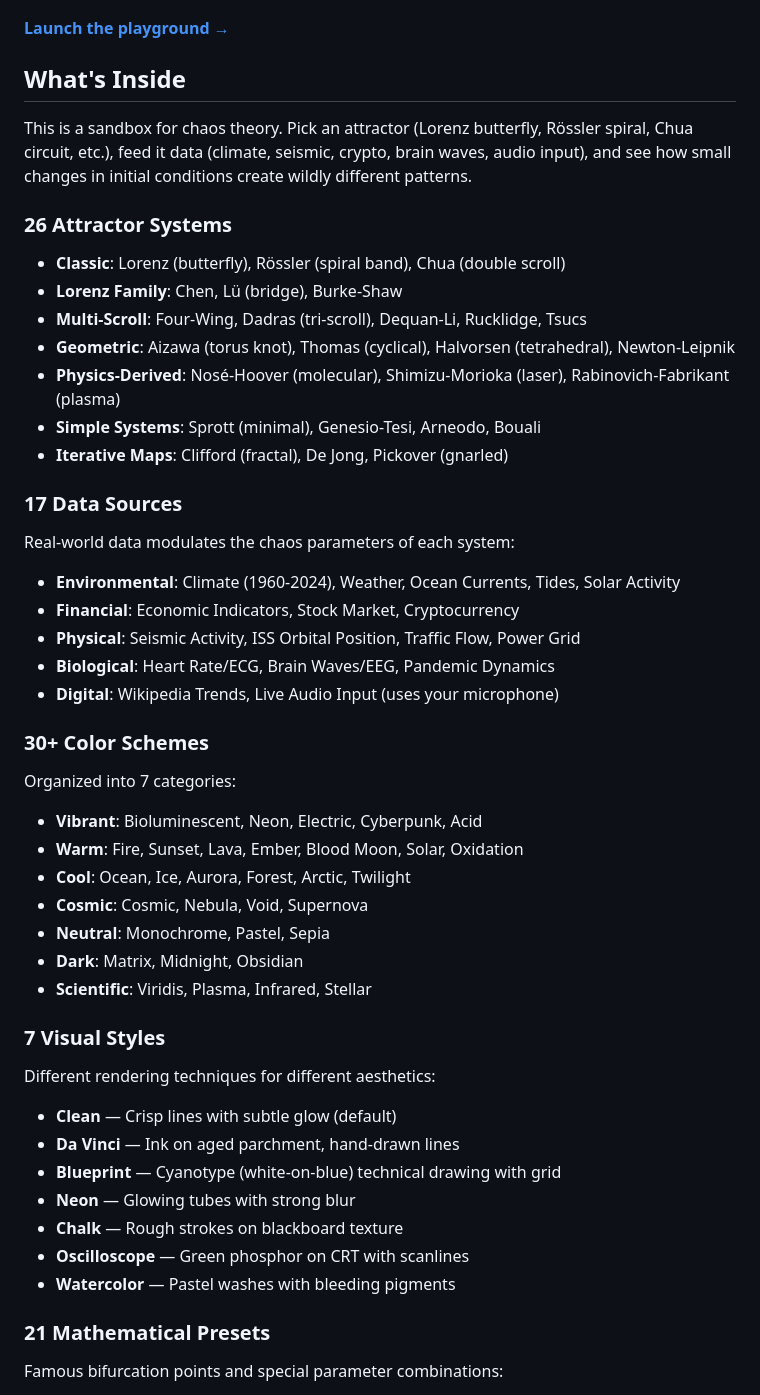
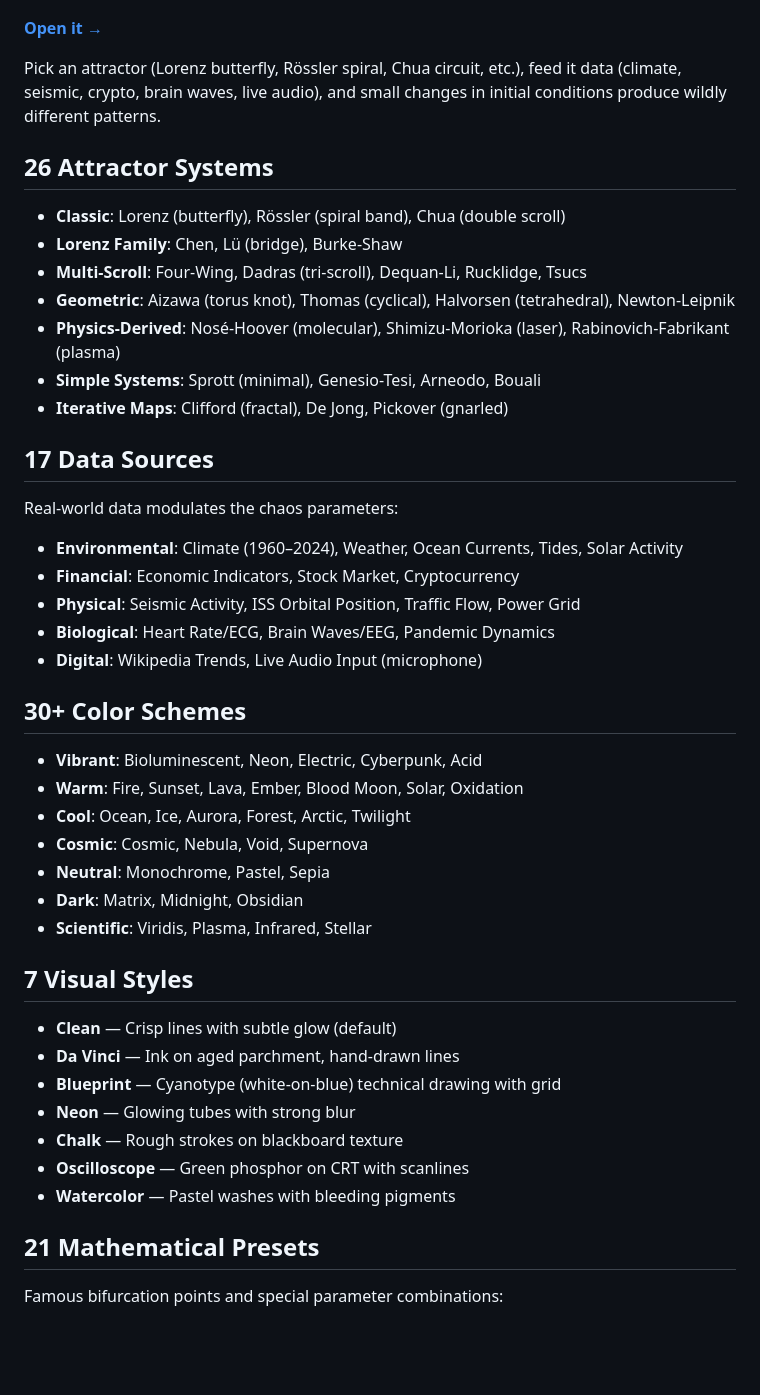
Before and after one commit to data-poems/attractive, a Markdown page: README.md, the part around one of its changes. Drawn GitHub-style; blank space fills up the shorter version.

```diff
--- a/README.md
+++ b/README.md
@@ -7,13 +10,11 @@ Interactive 3D visualization playground for exploring chaotic strange attractors
 
 ![Attractive Preview](social-card.png)
 
-**[Launch the playground →](https://dr.eamer.dev/datavis/attractive/)**
+**[Open it →](https://dr.eamer.dev/datavis/attractive/)**
 
-## What's Inside
+Pick an attractor (Lorenz butterfly, Rössler spiral, Chua circuit, etc.), feed it data (climate, seismic, crypto, brain waves, live audio), and small changes in initial conditions produce wildly different patterns.
 
-This is a sandbox for chaos theory. Pick an attractor (Lorenz butterfly, Rössler spiral, Chua circuit, etc.), feed it data (climate, seismic, crypto, brain waves, audio input), and see how small changes in initial conditions create wildly different patterns.
-
-### 26 Attractor Systems
+## 26 Attractor Systems
 
 - **Classic**: Lorenz (butterfly), Rössler (spiral band), Chua (double scroll)
 - **Lorenz Family**: Chen, Lü (bridge), Burke-Shaw
@@ -23,19 +24,17 @@ This is a sandbox for chaos theory. Pick an attractor (Lorenz butterfly, Rössle
 - **Simple Systems**: Sprott (minimal), Genesio-Tesi, Arneodo, Bouali
 - **Iterative Maps**: Clifford (fractal), De Jong, Pickover (gnarled)
 
-### 17 Data Sources
+## 17 Data Sources
 
-Real-world data modulates the chaos parameters of each system:
+Real-world data modulates the chaos parameters:
 
-- **Environmental**: Climate (1960-2024), Weather, Ocean Currents, Tides, Solar Activity
+- **Environmental**: Climate (1960–2024), Weather, Ocean Currents, Tides, Solar Activity
 - **Financial**: Economic Indicators, Stock Market, Cryptocurrency
 - **Physical**: Seismic Activity, ISS Orbital Position, Traffic Flow, Power Grid
 - **Biological**: Heart Rate/ECG, Brain Waves/EEG, Pandemic Dynamics
-- **Digital**: Wikipedia Trends, Live Audio Input (uses your microphone)
+- **Digital**: Wikipedia Trends, Live Audio Input (microphone)
 
-### 30+ Color Schemes
-
-Organized into 7 categories:
+## 30+ Color Schemes
 - **Vibrant**: Bioluminescent, Neon, Electric, Cyberpunk, Acid
 - **Warm**: Fire, Sunset, Lava, Ember, Blood Moon, Solar, Oxidation
 - **Cool**: Ocean, Ice, Aurora, Forest, Arctic, Twilight
@@ -44,9 +43,7 @@ Organized into 7 categories:
 - **Dark**: Matrix, Midnight, Obsidian
 - **Scientific**: Viridis, Plasma, Infrared, Stellar
 
-### 7 Visual Styles
-
-Different rendering techniques for different aesthetics:
+## 7 Visual Styles
 
 - **Clean** — Crisp lines with subtle glow (default)
 - **Da Vinci** — Ink on aged parchment, hand-drawn lines
@@ -56,7 +53,7 @@ Different rendering techniques for different aesthetics:
 - **Oscilloscope** — Green phosphor on CRT with scanlines
 - **Watercolor** — Pastel washes with bleeding pigments
 
-### 21 Mathematical Presets
+## 21 Mathematical Presets
 
 Famous bifurcation points and special parameter combinations:
 - Lorenz Classic (σ=10, ρ=28)
```
Also changed, not shown: other parts of README.md (+37 -51 lines).
